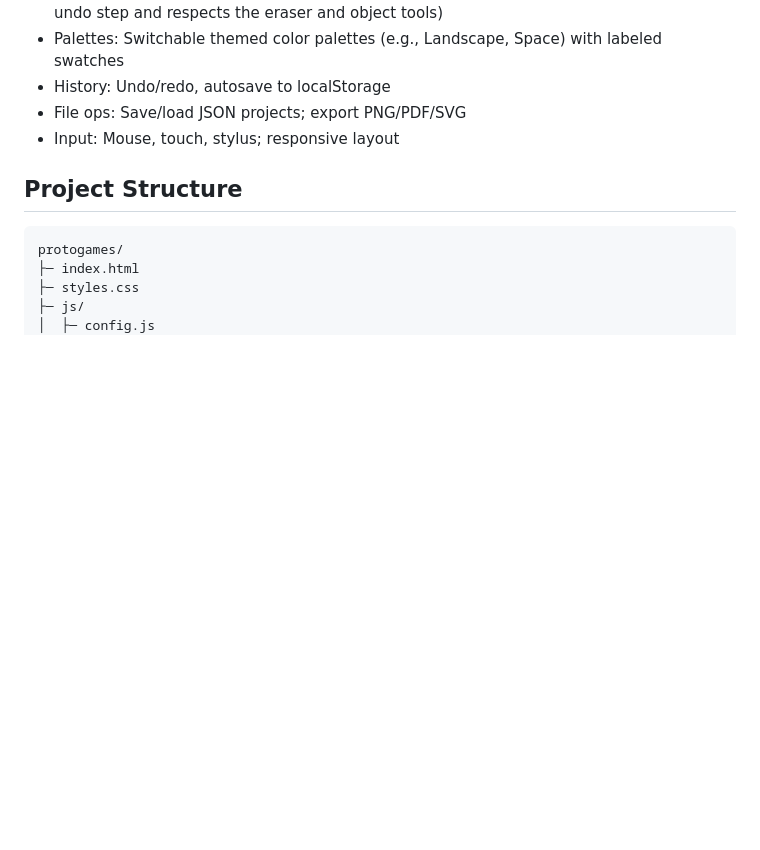
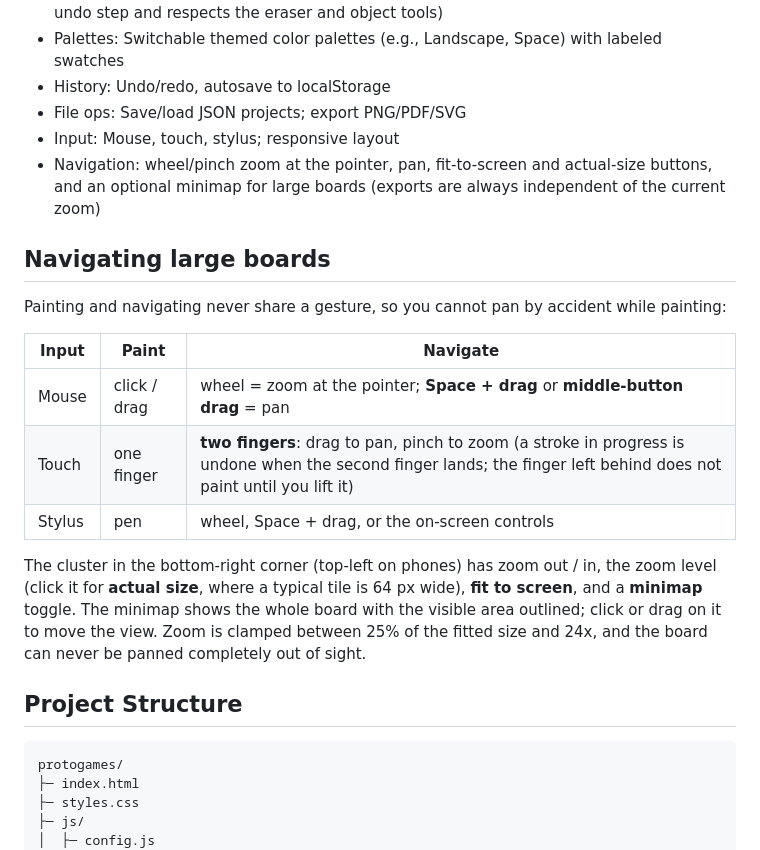
Before and after one commit to bremondr/protogames, a Markdown page: README.md, the part around the change. Rendered like a GitHub page; blank space fills up the shorter version.

Commit message:
Document the navigation gestures and controls
Co-Authored-By: Claude Sonnet 5.5 <noreply@anthropic.com>

````diff
--- a/README.md
+++ b/README.md
@@ -18,6 +18,18 @@ Protogames lets designers sketch and iterate on board layouts quickly—no build
 - History: Undo/redo, autosave to localStorage
 - File ops: Save/load JSON projects; export PNG/PDF/SVG
 - Input: Mouse, touch, stylus; responsive layout
+- Navigation: wheel/pinch zoom at the pointer, pan, fit-to-screen and actual-size buttons, and an optional minimap for large boards (exports are always independent of the current zoom)
+
+## Navigating large boards
+Painting and navigating never share a gesture, so you cannot pan by accident while painting:
+
+| Input | Paint | Navigate |
+|---|---|---|
+| Mouse | click / drag | wheel = zoom at the pointer; **Space + drag** or **middle-button drag** = pan |
+| Touch | one finger | **two fingers**: drag to pan, pinch to zoom (a stroke in progress is undone when the second finger lands; the finger left behind does not paint until you lift it) |
+| Stylus | pen | wheel, Space + drag, or the on-screen controls |
+
+The cluster in the bottom-right corner (top-left on phones) has zoom out / in, the zoom level (click it for **actual size**, where a typical tile is 64 px wide), **fit to screen**, and a **minimap** toggle. The minimap shows the whole board with the visible area outlined; click or drag on it to move the view. Zoom is clamped between 25% of the fitted size and 24x, and the board can never be panned completely out of sight.
 
 ## Project Structure
 ```
````
